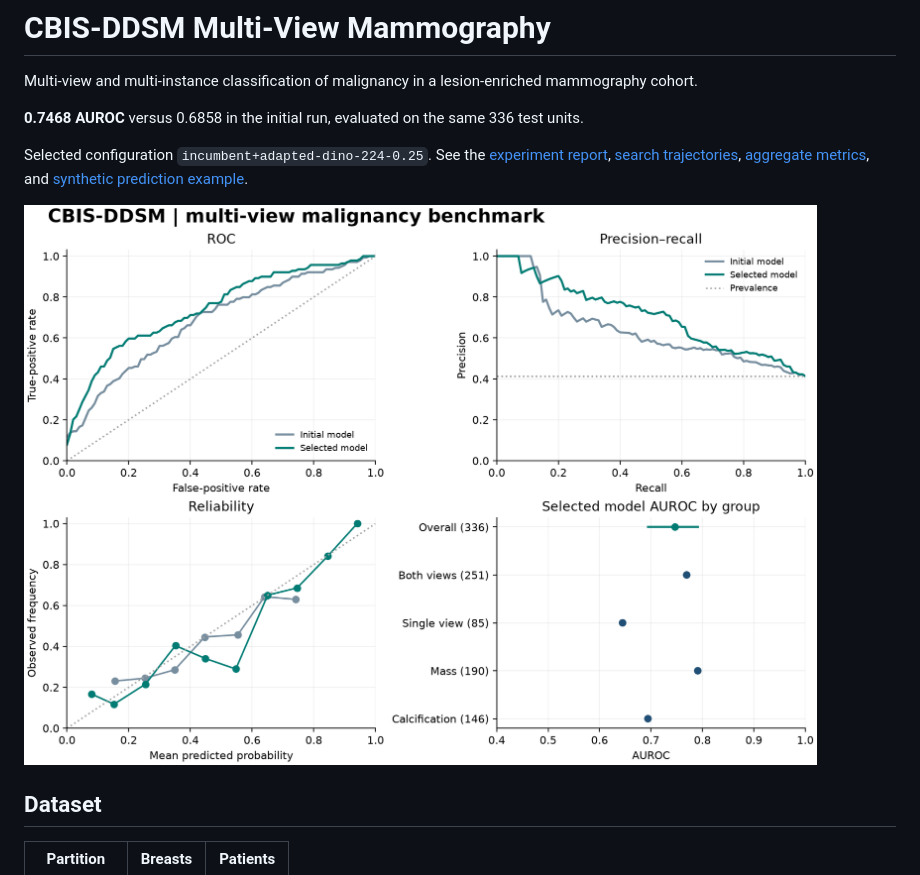
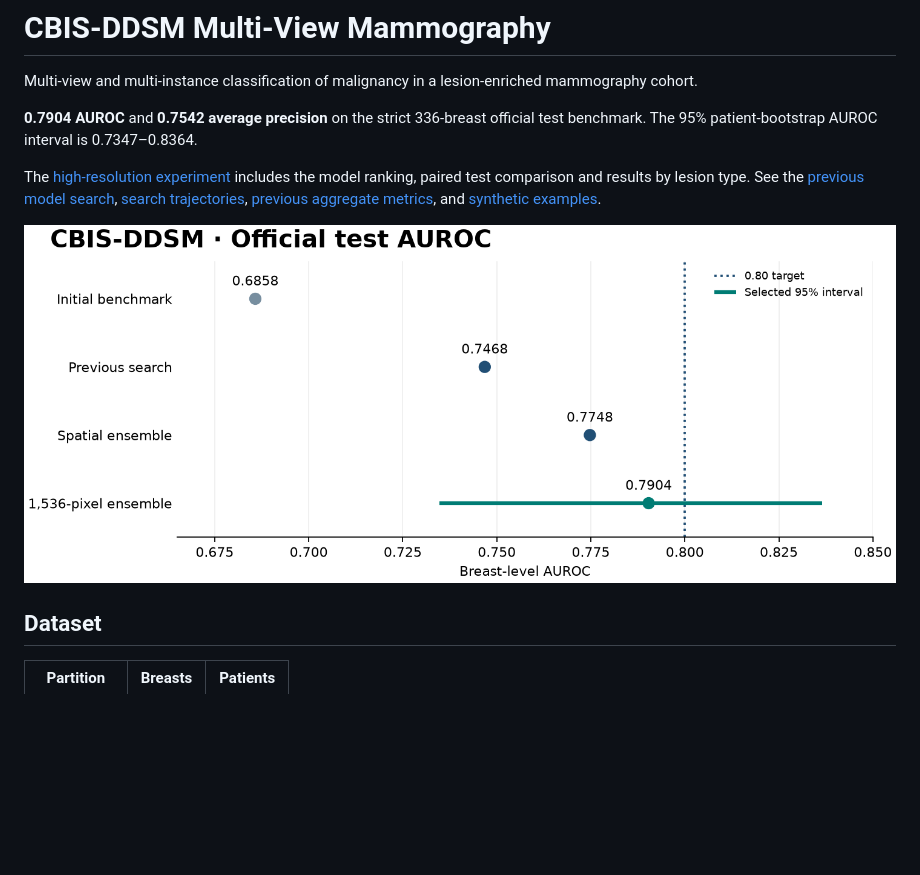
Before and after one commit to ThorsenH1/cbis-ddsm-mammography-ml, a Markdown page: README.md, the part around the change. Drawn GitHub-style; pictures changed too: figures/auroc-summary.png (added); blank space fills up the shorter version.

Commit message:
Publish high-resolution mammography benchmark and two synthetic prediction modes

```diff
--- a/README.md
+++ b/README.md
@@ -2,11 +2,11 @@
 
 Multi-view and multi-instance classification of malignancy in a lesion-enriched mammography cohort.
 
-**0.7468 AUROC** versus 0.6858 in the initial run, evaluated on the same 336 test units.
+**0.7904 AUROC** and **0.7542 average precision** on the strict 336-breast official test benchmark. The 95% patient-bootstrap AUROC interval is 0.7347–0.8364.
 
-Selected configuration `incumbent+adapted-dino-224-0.25`. See the [experiment report](REPORT.md), [search trajectories](figures/search.png), [aggregate metrics](metrics.json), and [synthetic prediction example](examples/README.md).
+The [high-resolution experiment](AUROC.md) includes the model ranking, paired test comparison and results by lesion type. See the [previous model search](REPORT.md), [search trajectories](figures/search.png), [previous aggregate metrics](metrics.json), and [synthetic examples](examples/README.md).
 
-![Benchmark figure for CBIS-DDSM Multi-View Mammography](figures/benchmark.png)
+![Aggregate AUROC across four locked mammography experiments](figures/auroc-summary.png)
 
 ## Dataset
 
```
Also changed, not shown: AUROC.md (added, +43 -0 lines), REPORT.md (+3 -1 lines), examples/README.md (+7 -6 lines), figures/high-res-validation.png (added), 3 other files.
